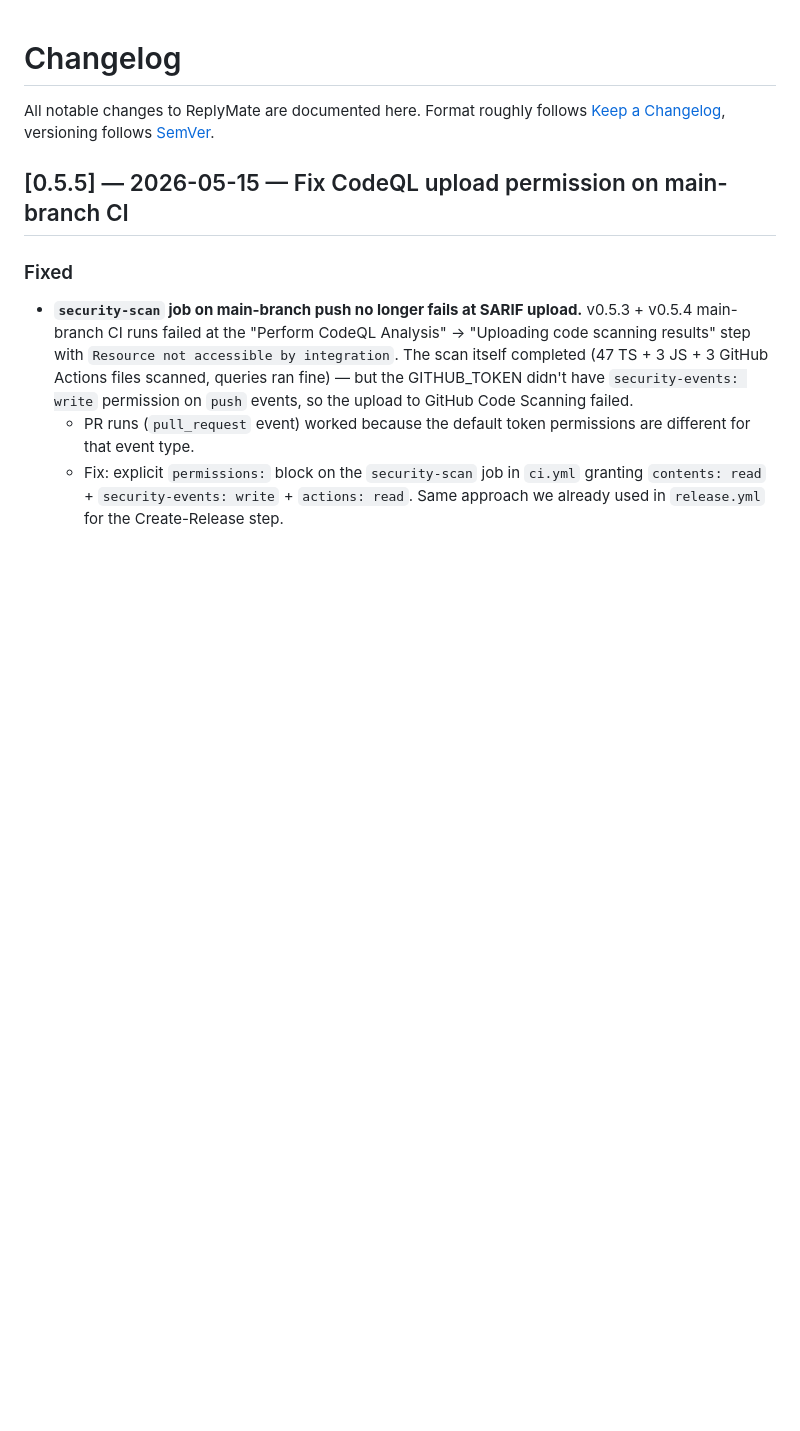
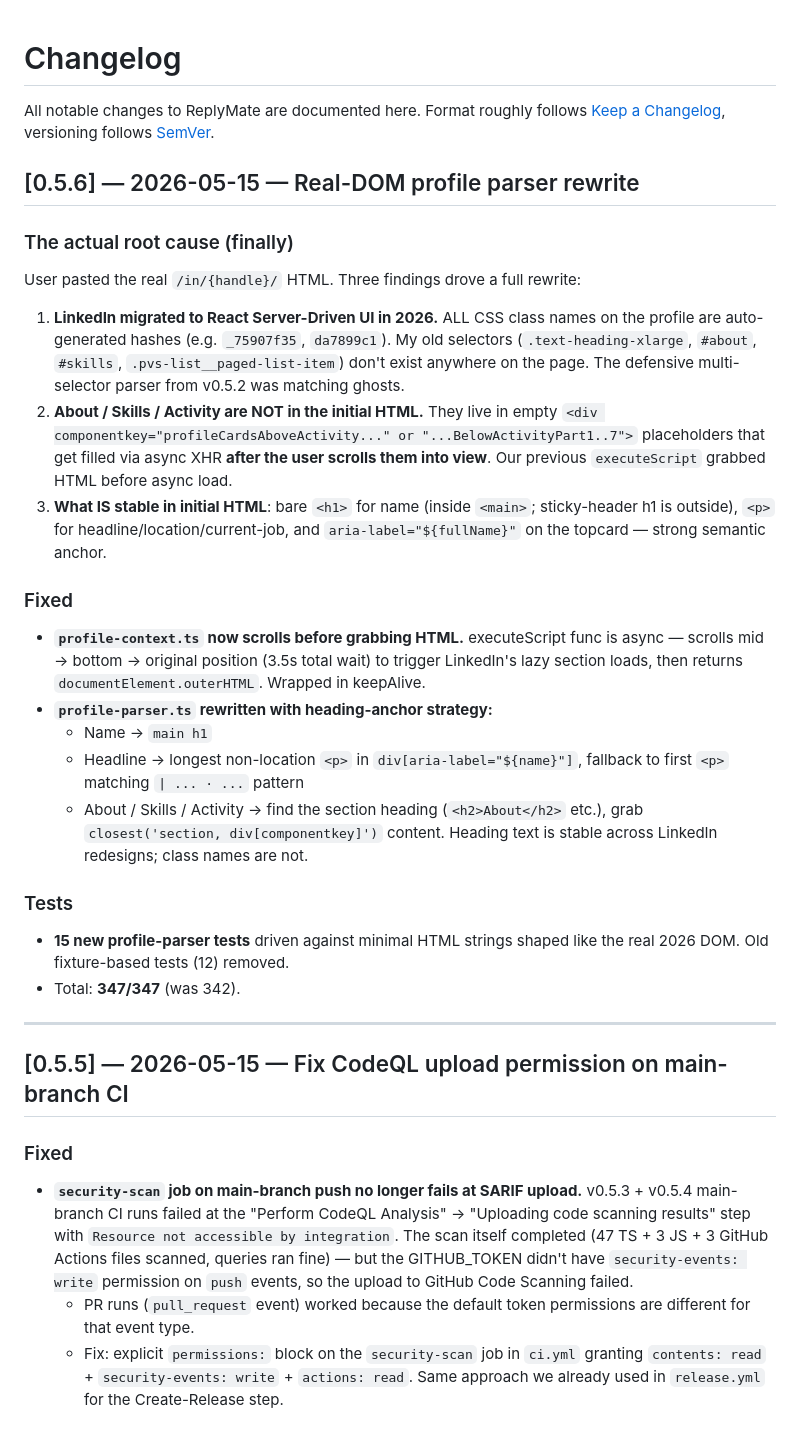
Before and after one commit to mrviduus/ReplyMate, a Markdown page: CHANGELOG.md, the part around the change. Rendered like a GitHub page; blank space fills up the shorter version.

Commit message:
docs(v0.5.6): add CHANGELOG entry (missed in fix commit due to Edit retry)
Co-Authored-By: Claude Opus 4.7 (1M context) <noreply@anthropic.com>

```diff
--- a/CHANGELOG.md
+++ b/CHANGELOG.md
@@ -3,6 +3,31 @@
 All notable changes to ReplyMate are documented here. Format roughly follows
 [Keep a Changelog](https://keepachangelog.com/en/1.1.0/), versioning follows
 [SemVer](https://semver.org/spec/v2.0.0.html).
+
+## [0.5.6] — 2026-05-15 — Real-DOM profile parser rewrite
+
+### The actual root cause (finally)
+
+User pasted the real `/in/{handle}/` HTML. Three findings drove a full rewrite:
+
+1. **LinkedIn migrated to React Server-Driven UI in 2026.** ALL CSS class names on the profile are auto-generated hashes (e.g. `_75907f35`, `da7899c1`). My old selectors (`.text-heading-xlarge`, `#about`, `#skills`, `.pvs-list__paged-list-item`) don't exist anywhere on the page. The defensive multi-selector parser from v0.5.2 was matching ghosts.
+2. **About / Skills / Activity are NOT in the initial HTML.** They live in empty `<div componentkey="profileCardsAboveActivity..." or "...BelowActivityPart1..7">` placeholders that get filled via async XHR **after the user scrolls them into view**. Our previous `executeScript` grabbed HTML before async load.
+3. **What IS stable in initial HTML**: bare `<h1>` for name (inside `<main>`; sticky-header h1 is outside), `<p>` for headline/location/current-job, and `aria-label="${fullName}"` on the topcard — strong semantic anchor.
+
+### Fixed
+
+- **`profile-context.ts` now scrolls before grabbing HTML.** executeScript func is async — scrolls mid → bottom → original position (3.5s total wait) to trigger LinkedIn's lazy section loads, then returns `documentElement.outerHTML`. Wrapped in keepAlive.
+- **`profile-parser.ts` rewritten with heading-anchor strategy:**
+  - Name → `main h1`
+  - Headline → longest non-location `<p>` in `div[aria-label="${name}"]`, fallback to first `<p>` matching `| ... · ...` pattern
+  - About / Skills / Activity → find the section heading (`<h2>About</h2>` etc.), grab `closest('section, div[componentkey]')` content. Heading text is stable across LinkedIn redesigns; class names are not.
+
+### Tests
+
+- **15 new profile-parser tests** driven against minimal HTML strings shaped like the real 2026 DOM. Old fixture-based tests (12) removed.
+- Total: **347/347** (was 342).
+
+---
 
 ## [0.5.5] — 2026-05-15 — Fix CodeQL upload permission on main-branch CI
 
```
